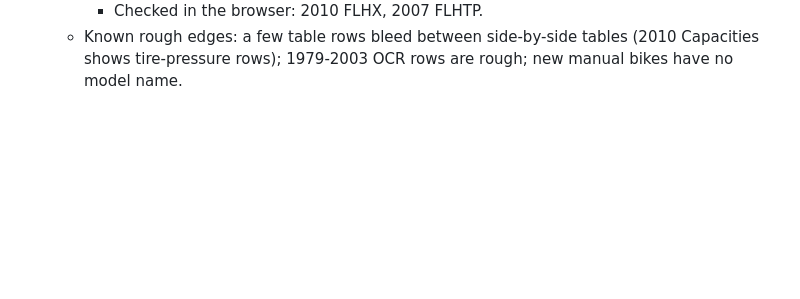
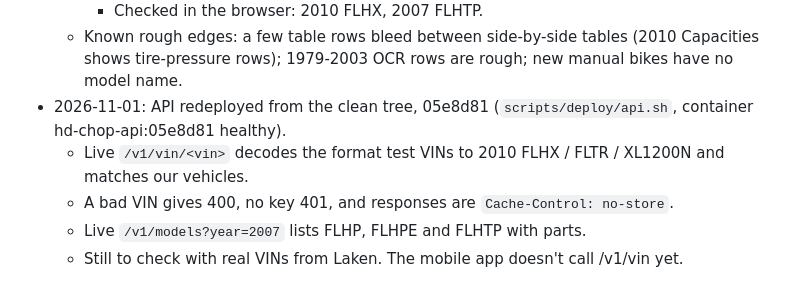
Before and after one commit to duyachoppalot-oss/hd-chop, a Markdown page: docs/HANDOFF_LOG.md, the part around the change. GitHub-like rendering; blank space fills up the shorter version.

Commit message:
Log: API deploy 05e8d81 with /v1/vin
Co-Authored-By: Claude Opus 5.5 <noreply@anthropic.com>

```diff
--- a/docs/HANDOFF_LOG.md
+++ b/docs/HANDOFF_LOG.md
@@ -793,3 +793,8 @@ Append one entry per session. Newest at the bottom.
     - A bike's own manual (CVO title naming the code, police manual for police codes, code in the title) replaces the family manual. Without that, 2007 FLHTP showed the Touring 96 ci beside its police 103 ci.
     - Checked in the browser: 2010 FLHX, 2007 FLHTP.
   - Known rough edges: a few table rows bleed between side-by-side tables (2010 Capacities shows tire-pressure rows); 1979-2003 OCR rows are rough; new manual bikes have no model name.
+- 2026-11-01: API redeployed from the clean tree, 05e8d81 (`scripts/deploy/api.sh`, container hd-chop-api:05e8d81 healthy).
+  - Live `/v1/vin/<vin>` decodes the format test VINs to 2010 FLHX / FLTR / XL1200N and matches our vehicles.
+  - A bad VIN gives 400, no key 401, and responses are `Cache-Control: no-store`.
+  - Live `/v1/models?year=2007` lists FLHP, FLHPE and FLHTP with parts.
+  - Still to check with real VINs from Laken. The mobile app doesn't call /v1/vin yet.
```
